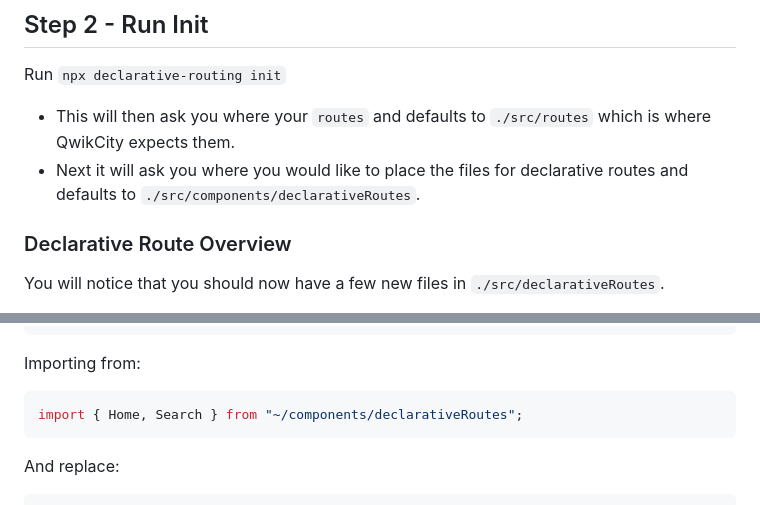
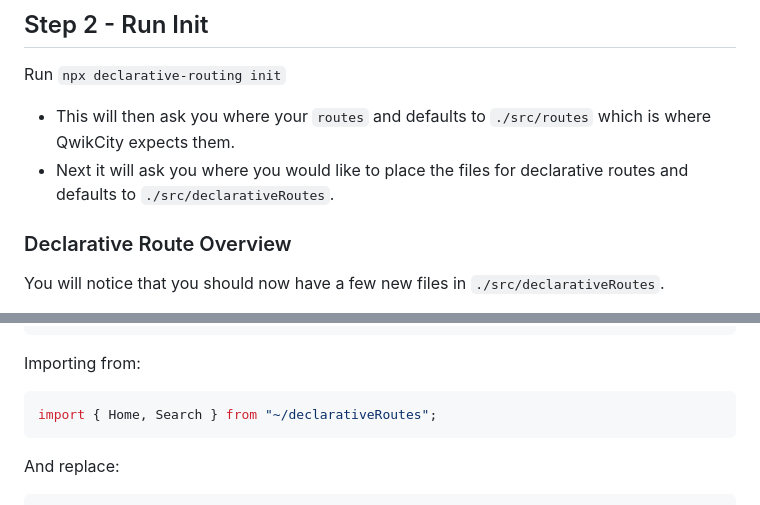
Before and after one commit to ProNextJS/declarative-routing, a Markdown page: examples/qwikcity/WALKTHROUGH.md, 2 parts joined by grey strips. GitHub-like rendering.

Commit message:
Fixing paths

````diff
--- a/examples/qwikcity/WALKTHROUGH.md
+++ b/examples/qwikcity/WALKTHROUGH.md
@@ -9,7 +9,7 @@ Pull down the `starter` folder.
 Run `npx declarative-routing init`
 
 - This will then ask you where your `routes` and defaults to `./src/routes` which is where QwikCity expects them.
-- Next it will ask you where you would like to place the files for declarative routes and defaults to `./src/components/declarativeRoutes`.
+- Next it will ask you where you would like to place the files for declarative routes and defaults to `./src/declarativeRoutes`.
 
 ### Declarative Route Overview
 
@@ -88,7 +88,7 @@ with
 Importing from:
 
 ```tsx
-import { Home, Search } from "~/components/declarativeRoutes";
+import { Home, Search } from "~/declarativeRoutes";
 ```
 
 And replace:
````
